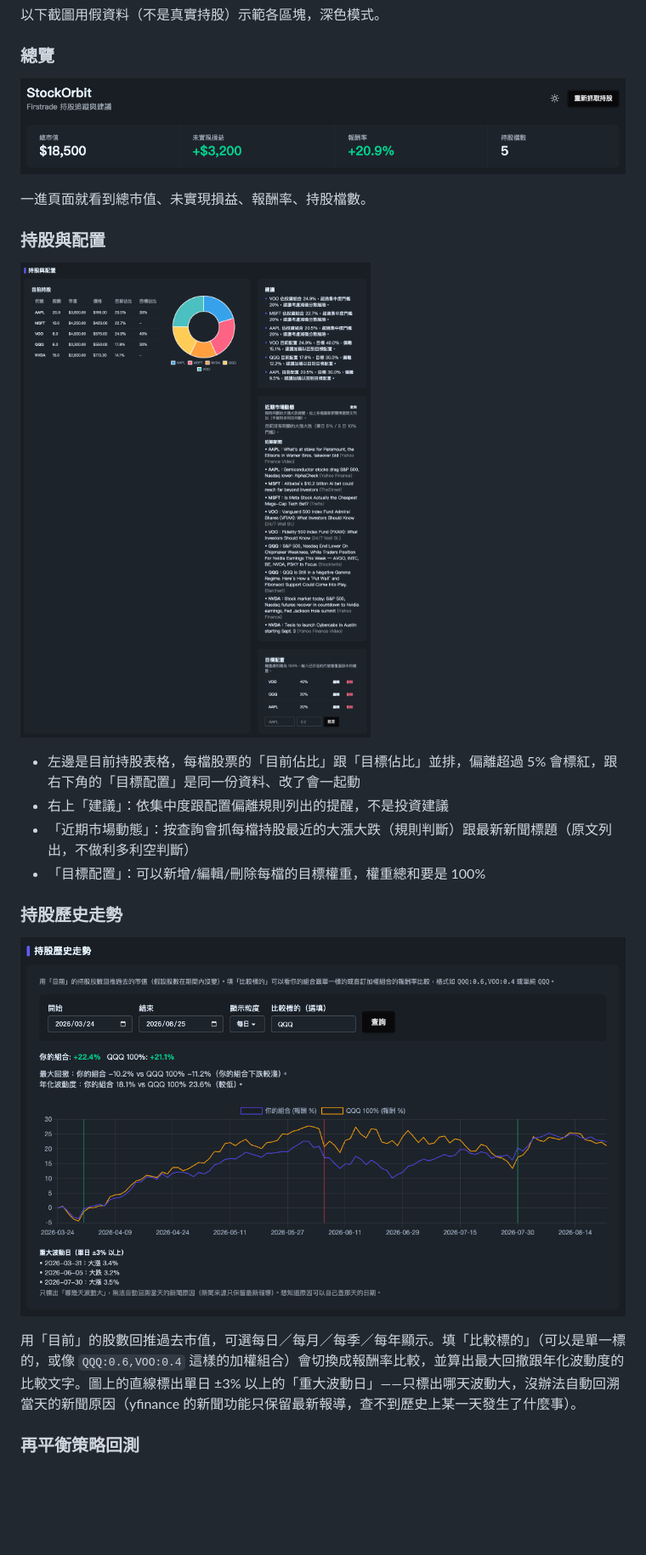
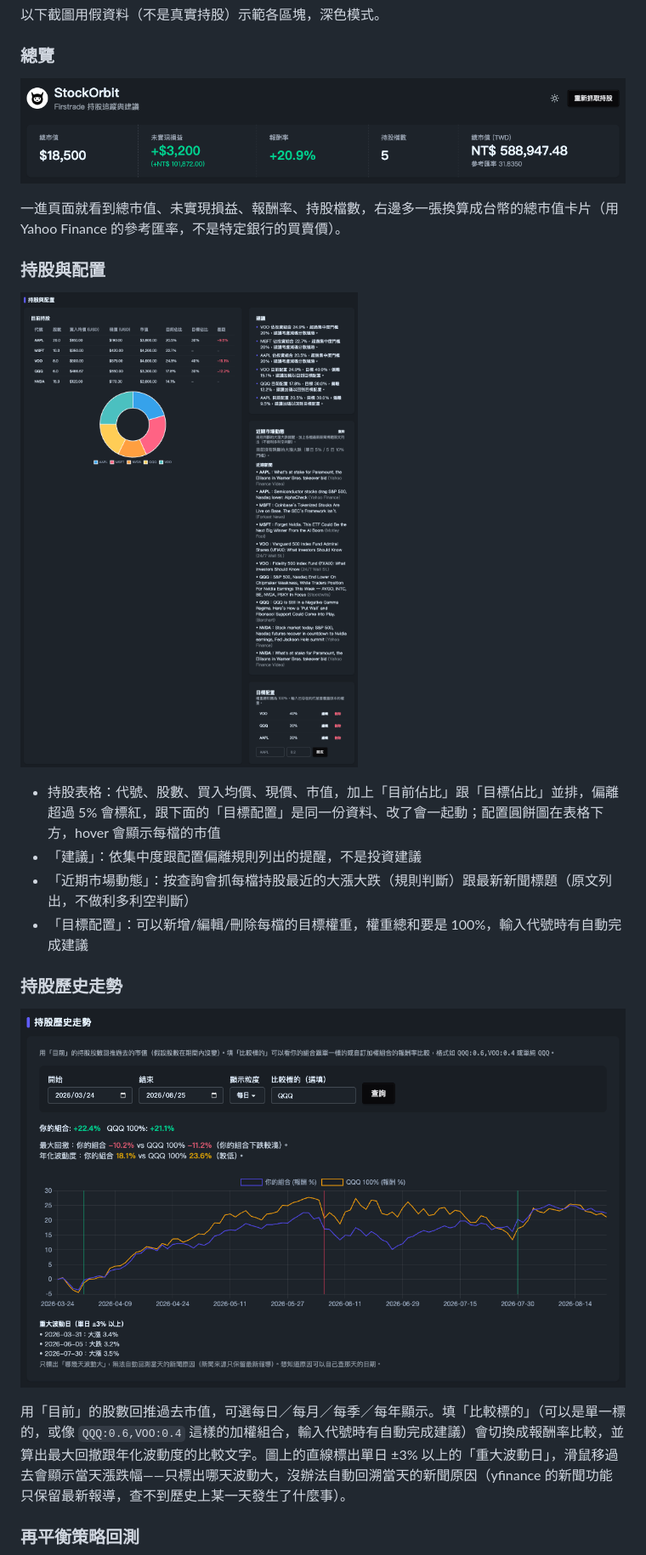
Before and after one commit to gino2013/StockOrbit, a Markdown page: README.md, the part around one of its changes. Shown at 85% size. Drawn GitHub-style; pictures changed too: docs/screenshot-history.png, docs/screenshot-holdings.png, docs/screenshot-overview.png; blank space fills up the shorter version.

Commit message:
Refresh README screenshots to reflect current UI (TWD cards, buy price columns, no-rebalance line, ticker autocomplete)

```diff
--- a/README.md
+++ b/README.md
@@ -10,22 +10,22 @@
 
 ![總覽：頂部統計卡片](docs/screenshot-overview.png)
 
-一進頁面就看到總市值、未實現損益、報酬率、持股檔數。
+一進頁面就看到總市值、未實現損益、報酬率、持股檔數，右邊多一張換算成台幣的總市值卡片（用 Yahoo Finance 的參考匯率，不是特定銀行的買賣價）。
 
 ### 持股與配置
 
 ![持股與配置：持股表格、配置圓餅圖、建議、近期市場動態、目標配置](docs/screenshot-holdings.png)
 
-- 左邊是目前持股表格，每檔股票的「目前佔比」跟「目標佔比」並排，偏離超過 5% 會標紅，跟右下角的「目標配置」是同一份資料、改了會一起動
-- 右上「建議」：依集中度跟配置偏離規則列出的提醒，不是投資建議
+- 持股表格：代號、股數、買入均價、現價、市值，加上「目前佔比」跟「目標佔比」並排，偏離超過 5% 會標紅，跟下面的「目標配置」是同一份資料、改了會一起動；配置圓餅圖在表格下方，hover 會顯示每檔的市值
+- 「建議」：依集中度跟配置偏離規則列出的提醒，不是投資建議
 - 「近期市場動態」：按查詢會抓每檔持股最近的大漲大跌（規則判斷）跟最新新聞標題（原文列出，不做利多利空判斷）
-- 「目標配置」：可以新增/編輯/刪除每檔的目標權重，權重總和要是 100%
+- 「目標配置」：可以新增/編輯/刪除每檔的目標權重，權重總和要是 100%，輸入代號時有自動完成建議
 
 ### 持股歷史走勢
 
 ![持股歷史走勢：報酬率比較圖、最大回撤與波動度分析、重大波動日標註](docs/screenshot-history.png)
 
-用「目前」的股數回推過去市值，可選每日／每月／每季／每年顯示。填「比較標的」（可以是單一標的，或像 `QQQ:0.6,VOO:0.4` 這樣的加權組合）會切換成報酬率比較，並算出最大回撤跟年化波動度的比較文字。圖上的直線標出單日 ±3% 以上的「重大波動日」——只標出哪天波動大，沒辦法自動回溯當天的新聞原因（yfinance 的新聞功能只保留最新報導，查不到歷史上某一天發生了什麼事）。
+用「目前」的股數回推過去市值，可選每日／每月／每季／每年顯示。填「比較標的」（可以是單一標的，或像 `QQQ:0.6,VOO:0.4` 這樣的加權組合，輸入代號時有自動完成建議）會切換成報酬率比較，並算出最大回撤跟年化波動度的比較文字。圖上的直線標出單日 ±3% 以上的「重大波動日」，滑鼠移過去會顯示當天漲跌幅——只標出哪天波動大，沒辦法自動回溯當天的新聞原因（yfinance 的新聞功能只保留最新報導，查不到歷史上某一天發生了什麼事）。
 
 ### 再平衡策略回測
 
```
Also changed, not shown: other parts of README.md (+5 -1 lines), docs/screenshot-backtest.png.
